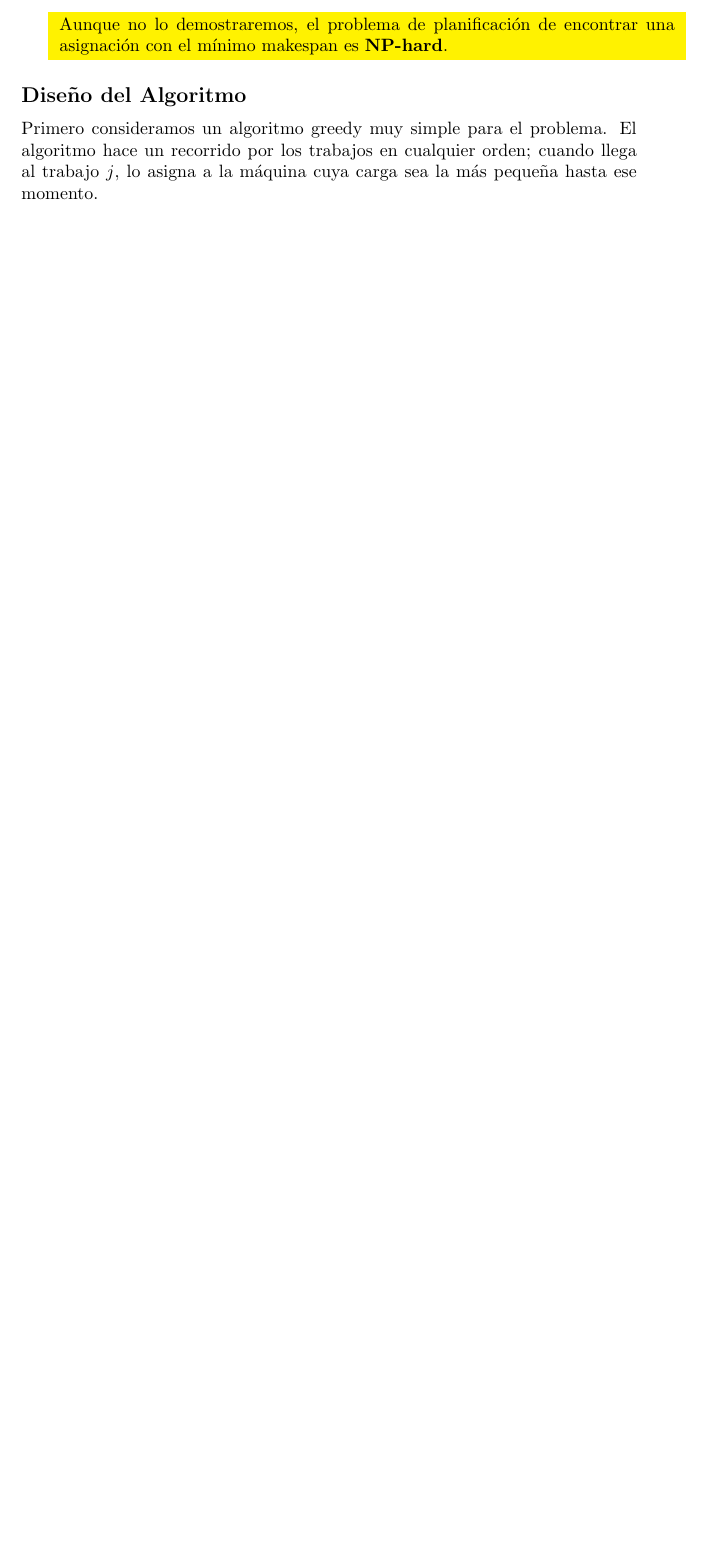
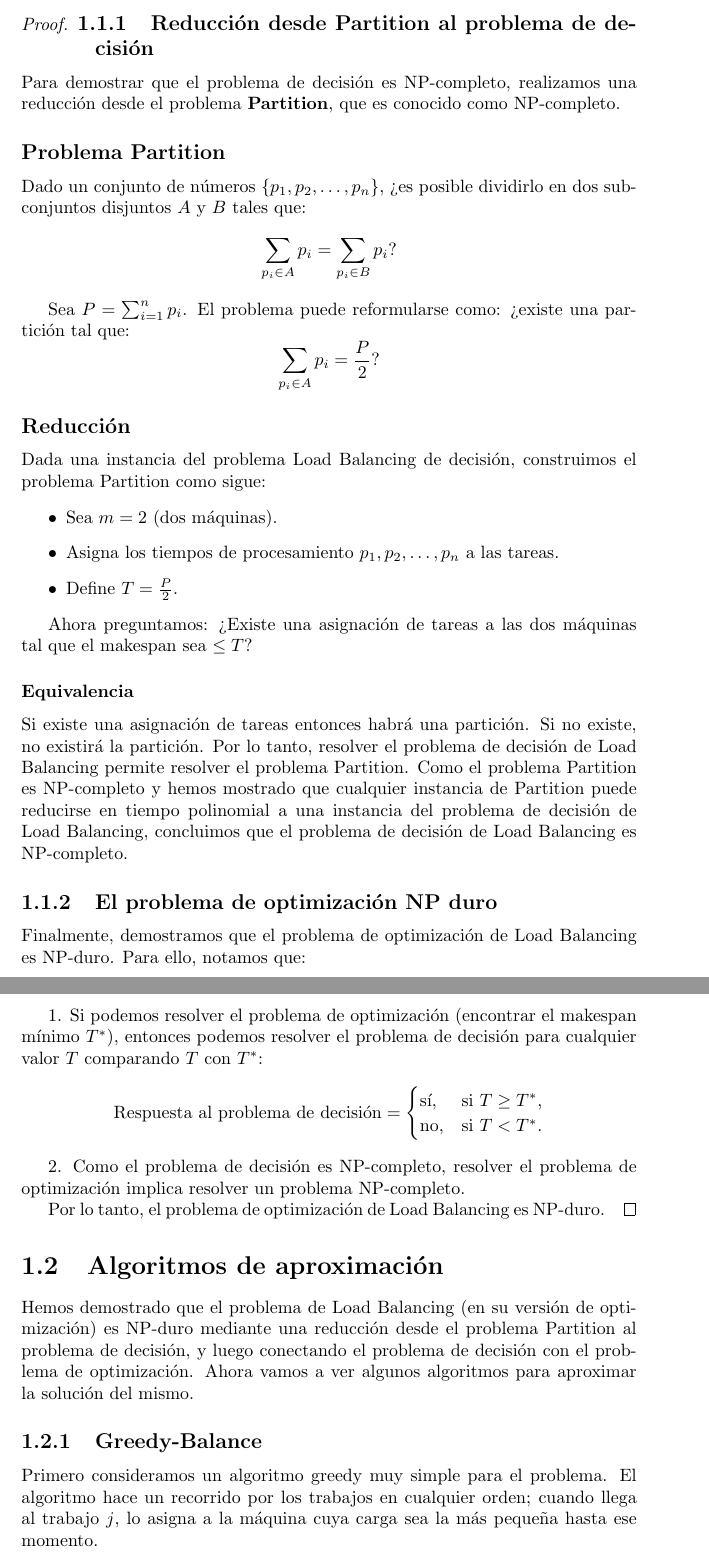
Before and after one commit to chriss8g/DAA, a LaTeX document (Proyecto/report/report.tex): part of page 1 of 5 before the commit and two parts of pages 4 and 5 of 9 after it, the two joined at a grey line, cut at the place of the change, the shorter picture padded with empty space. Compiled offline with pdfLaTeX.

Commit message:
feat NP hard

```diff
--- a/Proyecto/report/report.tex
+++ b/Proyecto/report/report.tex
@@ -1,4 +1,4 @@
-\documentclass{article}
+\documentclass{report}
 \usepackage{amsmath, amssymb, amsthm}
 \usepackage{algorithm, algorithmic}
 \usepackage{graphicx}
@@ -31,10 +31,4 @@
 	T = \max_i T_i.
 	\]
 
-	\colorbox{yellow}{
-		\parbox{\linewidth}{
-	Aunque no lo demostraremos, el problema de planificación de encontrar una asignación con el mínimo makespan es \textbf{NP-hard}.
-		}
-	}
 
-	\subsection*{Diseño del Algoritmo}
@@ -41,3 +45,68 @@
+	\begin{proof}
+
+	\subsection{Reducción desde Partition al problema de decisión}
+	Para demostrar que el problema de decisión es NP-completo, realizamos una reducción desde el problema \textbf{Partition}, que es conocido como NP-completo.
+
+	\subsection*{Problema Partition}
+	Dado un conjunto de números $ \{p_1, p_2, \dots, p_n\} $, ¿es posible dividirlo en dos subconjuntos disjuntos $ A $ y $ B $ tales que:
+	\[
+	\sum_{p_i \in A} p_i = \sum_{p_i \in B} p_i?
+	\]
+
+	Sea $ P = \sum_{i=1}^n p_i $. El problema puede reformularse como: ¿existe una partición tal que:
+	\[
+	\sum_{p_i \in A} p_i = \frac{P}{2}?
+	\]
+
+	\subsection*{Reducción}
+	Dada una instancia del problema Load Balancing de decisión, construimos el problema Partition como sigue:
+	\begin{itemize}
+		\item Sea $ m = 2 $ (dos máquinas).
+		\item Asigna los tiempos de procesamiento $ p_1, p_2, \dots, p_n $ a las tareas.
+		\item Define $ T = \frac{P}{2} $.
+	\end{itemize}
+
+	Ahora preguntamos: ¿Existe una asignación de tareas a las dos máquinas tal que el makespan sea $ \leq T $?
+
+	\subsubsection*{Equivalencia}
+	Si existe una asignación de tareas entonces habrá una partición. Si no existe, no existirá la partición. Por lo tanto, resolver el problema de decisión de Load Balancing permite resolver el problema Partition.
+	Como el problema Partition es NP-completo y hemos mostrado que cualquier instancia de Partition puede reducirse en tiempo polinomial a una instancia del problema de decisión de Load Balancing, concluimos que el problema de decisión de Load Balancing es NP-completo.
+
+	\subsection{El problema de optimización NP duro}
+	Finalmente, demostramos que el problema de optimización de Load Balancing es NP-duro. Para ello, notamos que:
+
+	1. Si podemos resolver el problema de optimización (encontrar el makespan mínimo $ T^* $), entonces podemos resolver el problema de decisión para cualquier valor $ T $ comparando $ T $ con $ T^* $:
+	\[
+	\text{Respuesta al problema de decisión} =
+	\begin{cases}
+		\text{sí}, & \text{si } T \geq T^*, \\
+		\text{no}, & \text{si } T < T^*.
+	\end{cases}
+	\]
+
+	2. Como el problema de decisión es NP-completo, resolver el problema de optimización implica resolver un problema NP-completo.
+
+	Por lo tanto, el problema de optimización de Load Balancing es NP-duro.
+		\end{proof}
+
+	\section{Algoritmos de aproximación}
+
+	Hemos demostrado que el problema de Load Balancing (en su versión de optimización) es NP-duro mediante una reducción desde el problema Partition al problema de decisión, y luego conectando el problema de decisión con el problema de optimización. Ahora vamos a ver algunos algoritmos para aproximar la solución del mismo.
+
+
+
+
+
+
+
+
+
+
+
+
+
+
+	\subsection{Greedy-Balance}
 
 	Primero consideramos un algoritmo greedy muy simple para el problema. El algoritmo hace un recorrido por los trabajos en cualquier orden; cuando llega al trabajo \( j \), lo asigna a la máquina cuya carga sea la más pequeña hasta ese momento.
 
```
Also changed, not shown: Proyecto/report/report.tex (37 more changed lines), 1 other file.
